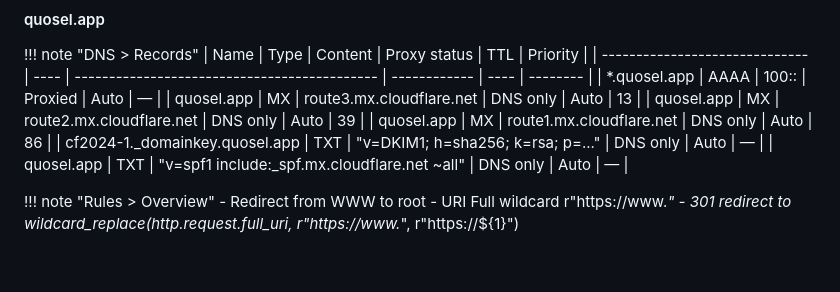
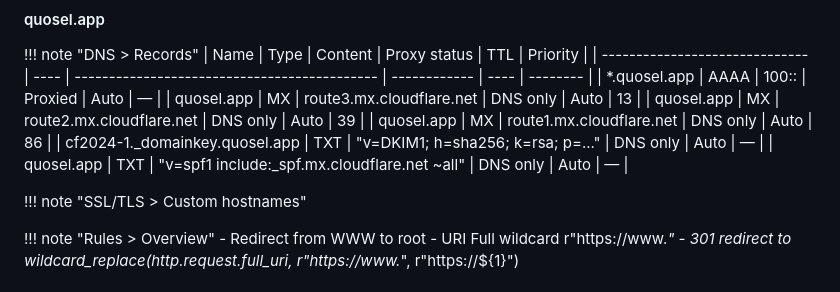
Before and after one commit to dajimenezriv/quosel, a Markdown page: cloudflare.md, the part around one of its changes. GitHub-like rendering; blank space fills up the shorter version.

```diff
--- a/cloudflare.md
+++ b/cloudflare.md
@@ -45,6 +45,8 @@ Account ID (📝 CLOUDFLARE_ACCOUNT_ID): `b3cb2c555e1271b2732cdf8c9ac34afe`
     | quosel.app                     | MX   | route1.mx.cloudflare.net                     | DNS only     | Auto | 86       |
     | cf2024-1._domainkey.quosel.app | TXT  | "v=DKIM1; h=sha256; k=rsa; p=..."            | DNS only     | Auto | —        |
     | quosel.app                     | TXT  | "v=spf1 include:_spf.mx.cloudflare.net ~all" | DNS only     | Auto | —        |
+
+!!! note "SSL/TLS > Custom hostnames"
 
 !!! note "Rules > Overview"
     - Redirect from WWW to root
```
Also changed, not shown: other parts of cloudflare.md (+1 -1 lines).
